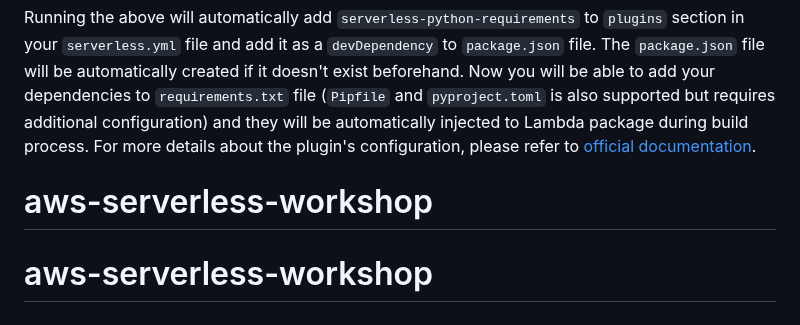
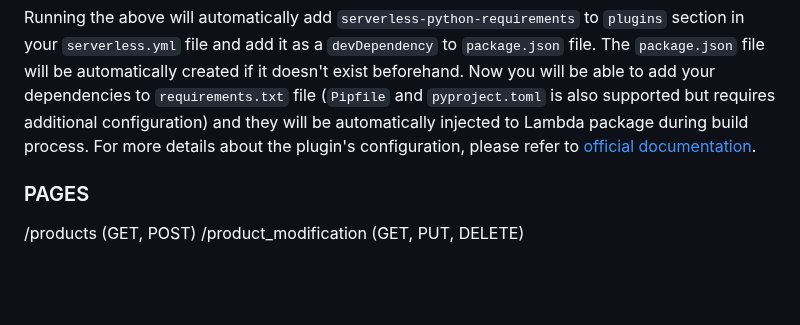
Before and after one commit to iCryWhenICodeAt3AM/aws-serverless-workshop, a Markdown page: README.md, the part around the change. Drawn GitHub-style; blank space fills up the shorter version.

````diff
--- a/README.md
+++ b/README.md
@@ -96,5 +96,7 @@ serverless plugin install -n serverless-python-requirements
 ```
 
 Running the above will automatically add `serverless-python-requirements` to `plugins` section in your `serverless.yml` file and add it as a `devDependency` to `package.json` file. The `package.json` file will be automatically created if it doesn't exist beforehand. Now you will be able to add your dependencies to `requirements.txt` file (`Pipfile` and `pyproject.toml` is also supported but requires additional configuration) and they will be automatically injected to Lambda package during build process. For more details about the plugin's configuration, please refer to [official documentation](https://github.com/UnitedIncome/serverless-python-requirements).
-# aws-serverless-workshop
-# aws-serverless-workshop
+
+### PAGES
+/products (GET, POST)
+/product_modification (GET, PUT, DELETE)
````
